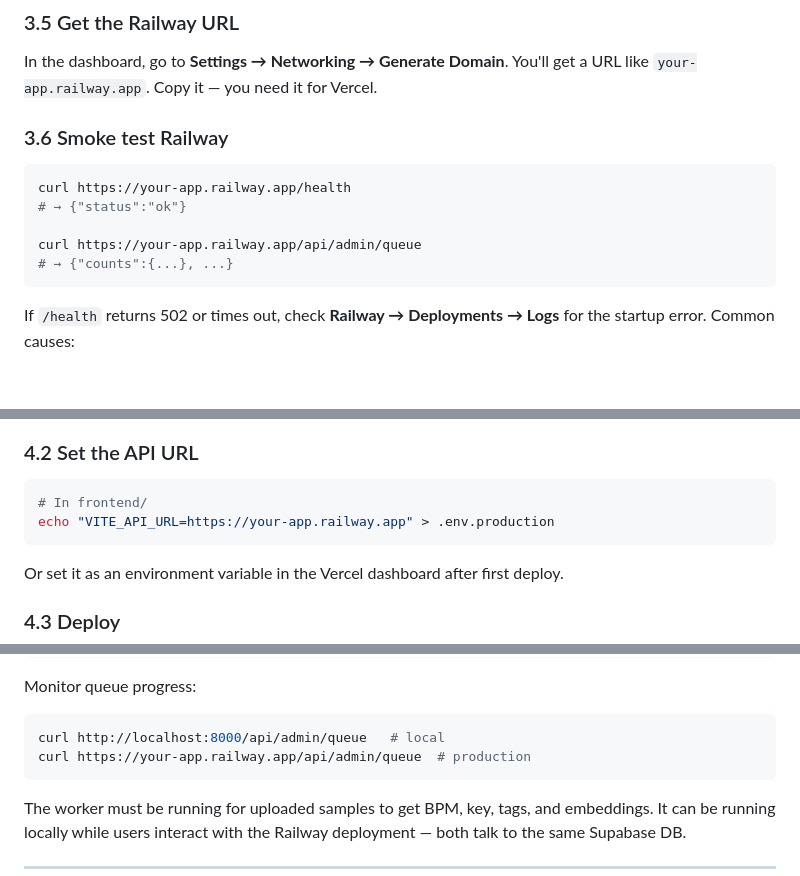
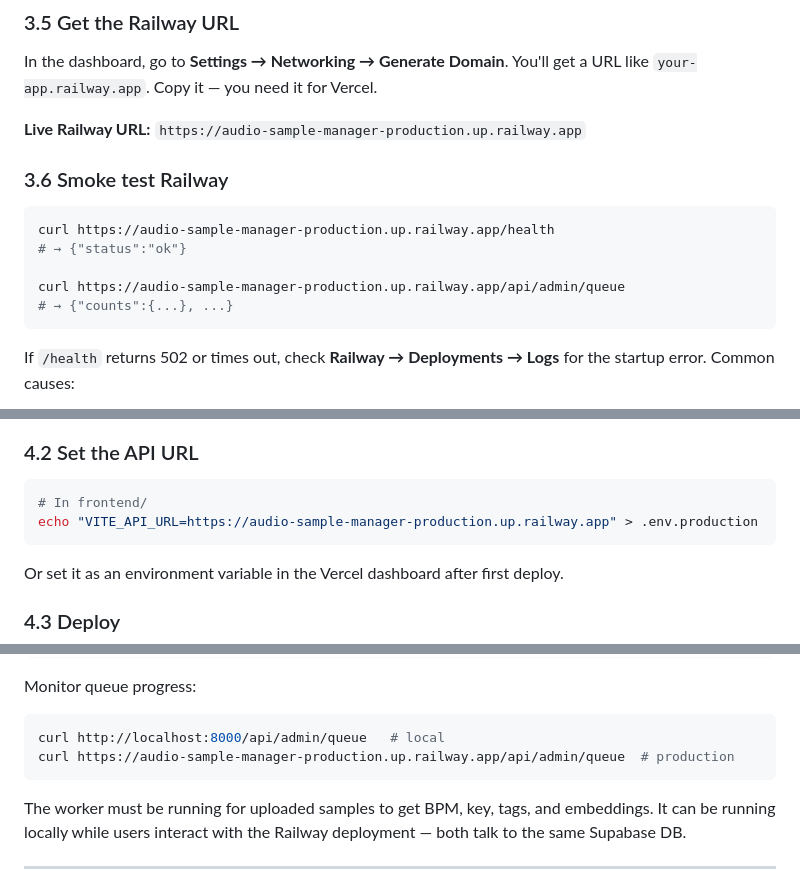
Before and after one commit to joshmiao1065/MIR-Integrated-Audio-Sample-Platform, a Markdown page: DEPLOYMENT.md, 3 parts joined by grey strips. Drawn GitHub-style; blank space fills up the shorter version.

````diff
--- a/DEPLOYMENT.md
+++ b/DEPLOYMENT.md
@@ -126,13 +126,15 @@ Subsequent deploys are faster (layer caching).
 In the dashboard, go to **Settings → Networking → Generate Domain**.  You'll
 get a URL like `your-app.railway.app`.  Copy it — you need it for Vercel.
 
+**Live Railway URL:** `https://audio-sample-manager-production.up.railway.app`
+
 ### 3.6  Smoke test Railway
 
 ```bash
-curl https://your-app.railway.app/health
+curl https://audio-sample-manager-production.up.railway.app/health
 # → {"status":"ok"}
 
-curl https://your-app.railway.app/api/admin/queue
+curl https://audio-sample-manager-production.up.railway.app/api/admin/queue
 # → {"counts":{...}, ...}
 ```
 
@@ -158,7 +160,7 @@ vercel login
 
 ```bash
 # In frontend/
-echo "VITE_API_URL=https://your-app.railway.app" > .env.production
+echo "VITE_API_URL=https://audio-sample-manager-production.up.railway.app" > .env.production
 ```
 
 Or set it as an environment variable in the Vercel dashboard after first deploy.
@@ -225,7 +227,7 @@ ps aux | grep process_queue | grep -v grep
 Monitor queue progress:
 ```bash
 curl http://localhost:8000/api/admin/queue   # local
-curl https://your-app.railway.app/api/admin/queue  # production
+curl https://audio-sample-manager-production.up.railway.app/api/admin/queue  # production
 ```
 
 The worker must be running for uploaded samples to get BPM, key, tags, and
````
Also changed, not shown: CLAUDE.md (+5 -4 lines).
